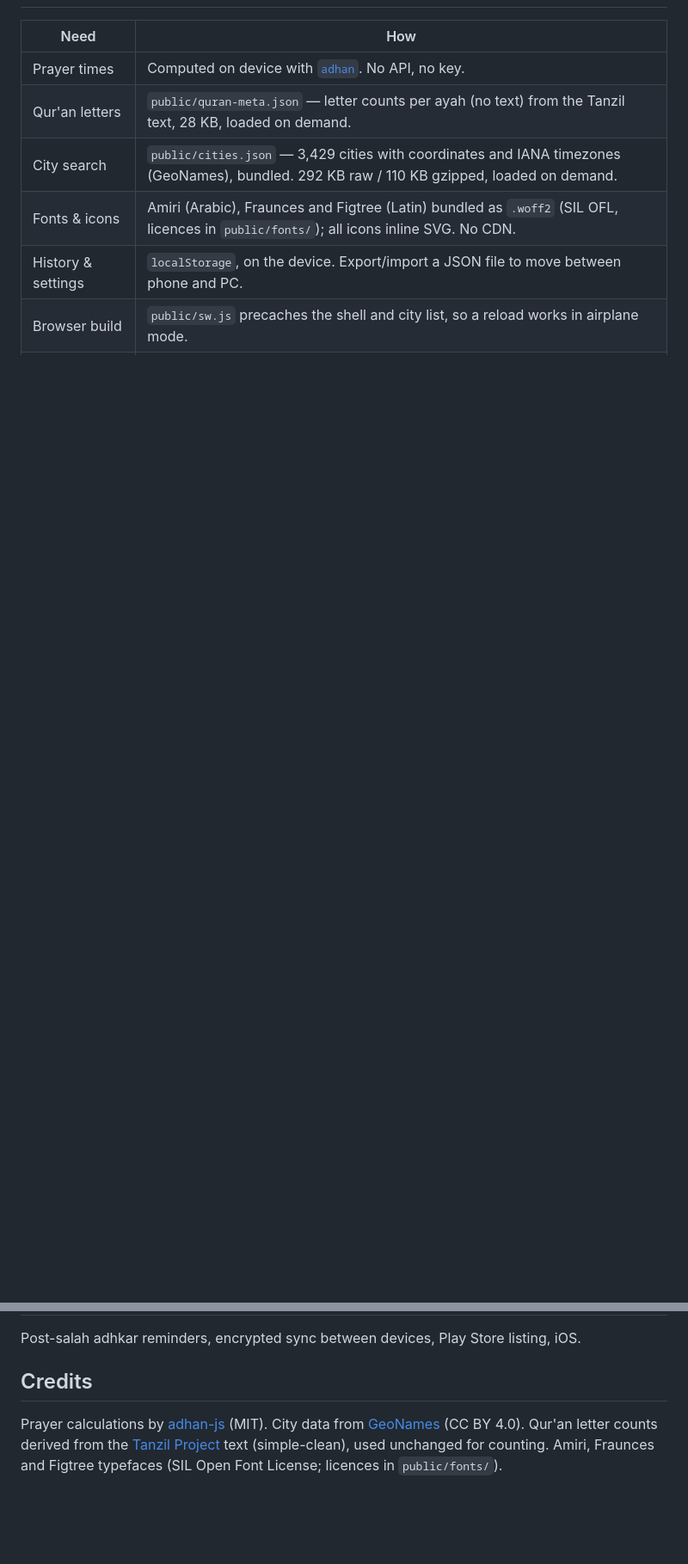
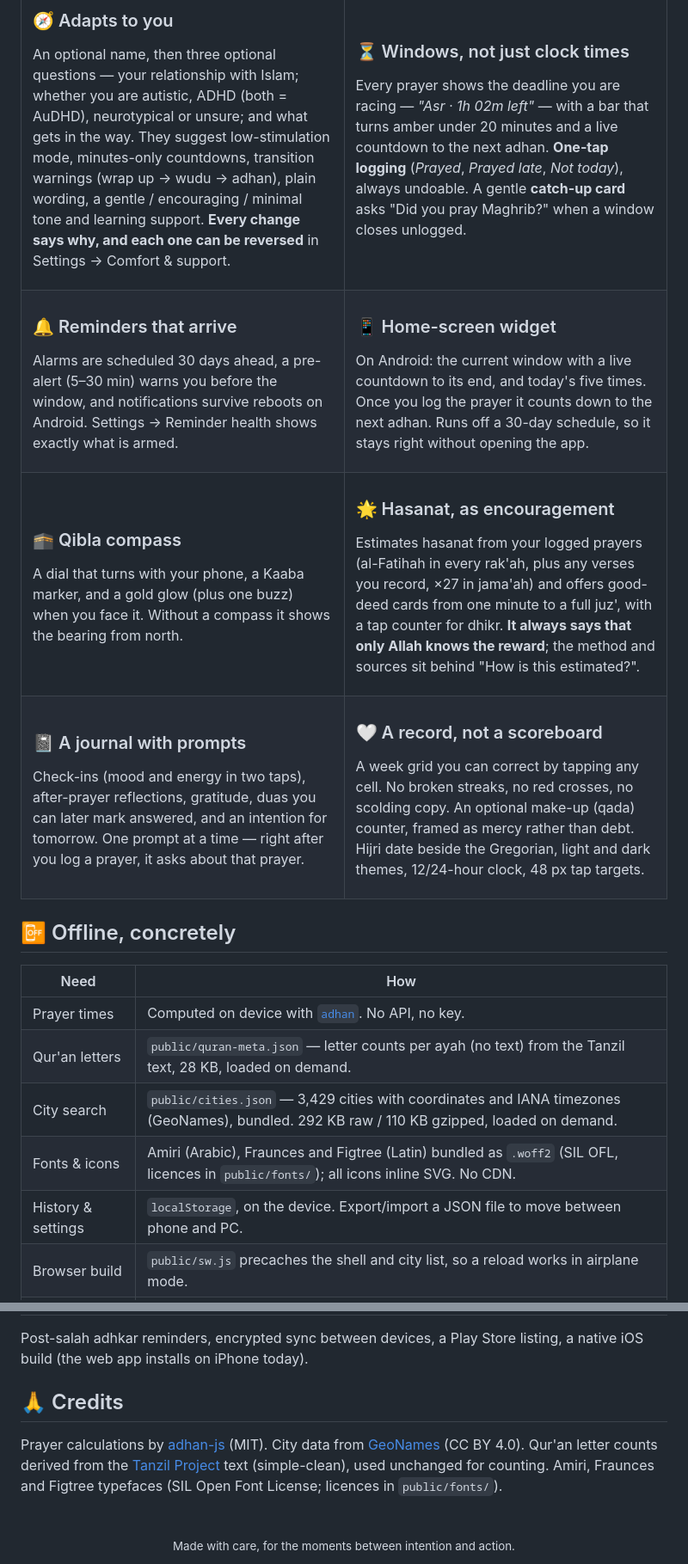
Before and after one commit to qwertxynet/niyyah, a Markdown page: README.md, 2 parts joined by grey strips. Shown at 86% size. GitHub-like rendering; blank space fills up the shorter version.

```diff
--- a/README.md
+++ b/README.md
@@ -52,3 +46,81 @@ Nothing you do leaves the device. There is no account, no analytics, no server a
+<table>
+<tr>
+<td width="50%" valign="top">
+
+### 🧭 Adapts to you
+An optional name, then three optional questions — your relationship with Islam; whether you
+are autistic, ADHD (both = AuDHD), neurotypical or unsure; and what gets in the way. They suggest
+low-stimulation mode, minutes-only countdowns, transition warnings (wrap up → wudu → adhan),
+plain wording, a gentle / encouraging / minimal tone and learning support. **Every change says
+why, and each one can be reversed** in Settings → Comfort & support.
+
+</td>
+<td width="50%" valign="top">
+
+### ⏳ Windows, not just clock times
+Every prayer shows the deadline you are racing — *"Asr · 1h 02m left"* — with a bar that turns
+amber under 20 minutes and a live countdown to the next adhan. **One-tap logging** (*Prayed*,
+*Prayed late*, *Not today*), always undoable. A gentle **catch-up card** asks "Did you pray
+Maghrib?" when a window closes unlogged.
+
+</td>
+</tr>
+<tr>
+<td valign="top">
+
+### 🔔 Reminders that arrive
+Alarms are scheduled 30 days ahead, a pre-alert (5–30 min) warns you before the window, and
+notifications survive reboots on Android. Settings → Reminder health shows exactly what is armed.
+
+</td>
+<td valign="top">
+
+### 📱 Home-screen widget
+On Android: the current window with a live countdown to its end, and today's five times. Once
+you log the prayer it counts down to the next adhan. Runs off a 30-day schedule, so it stays right
+without opening the app.
+
+</td>
+</tr>
+<tr>
+<td valign="top">
+
+### 🕋 Qibla compass
+A dial that turns with your phone, a Kaaba marker, and a gold glow (plus one buzz) when you face
+it. Without a compass it shows the bearing from north.
+
+</td>
+<td valign="top">
+
+### 🌟 Hasanat, as encouragement
+Estimates hasanat from your logged prayers (al-Fatihah in every rak'ah, plus any verses you
+record, ×27 in jama'ah) and offers good-deed cards from one minute to a full juz', with a tap
+counter for dhikr. **It always says that only Allah knows the reward**; the method and sources
+sit behind "How is this estimated?".
+
+</td>
+</tr>
+<tr>
+<td valign="top">
+
+### 📓 A journal with prompts
+Check-ins (mood and energy in two taps), after-prayer reflections, gratitude, duas you can later
+mark answered, and an intention for tomorrow. One prompt at a time — right after you log a
+prayer, it asks about that prayer.
+
+</td>
+<td valign="top">
+
+### 🤍 A record, not a scoreboard
+A week grid you can correct by tapping any cell. No broken streaks, no red crosses, no scolding
+copy. An optional make-up (qada) counter, framed as mercy rather than debt. Hijri date beside the
+Gregorian, light and dark themes, 12/24-hour clock, 48 px tap targets.
+
+</td>
+</tr>
+</table>
+
+## 📴 Offline, concretely
 
 | Need | How |
 | --- | --- |
@@ -151,10 +234,12 @@ share the same model.
 
 Post-salah adhkar reminders, encrypted sync
-between devices, Play Store listing, iOS.
+between devices, a Play Store listing, a native iOS build (the web app installs on iPhone today).
 
-## Credits
+## 🙏 Credits
 
 Prayer calculations by [adhan-js](https://github.com/batoulapps/adhan-js) (MIT).
 City data from [GeoNames](https://www.geonames.org/) (CC BY 4.0).
 Qur'an letter counts derived from the [Tanzil Project](https://tanzil.net) text (simple-clean), used unchanged for counting.
 Amiri, Fraunces and Figtree typefaces (SIL Open Font License; licences in `public/fonts/`).
+
+<div align="center"><br><sub>Made with care, for the moments between intention and action.</sub></div>
```
Also changed, not shown: other parts of README.md (+57 -52 lines), docs/readme/banner.png (added), docs/readme/features.png (added), docs/readme/sky.png (added), 7 other files.
